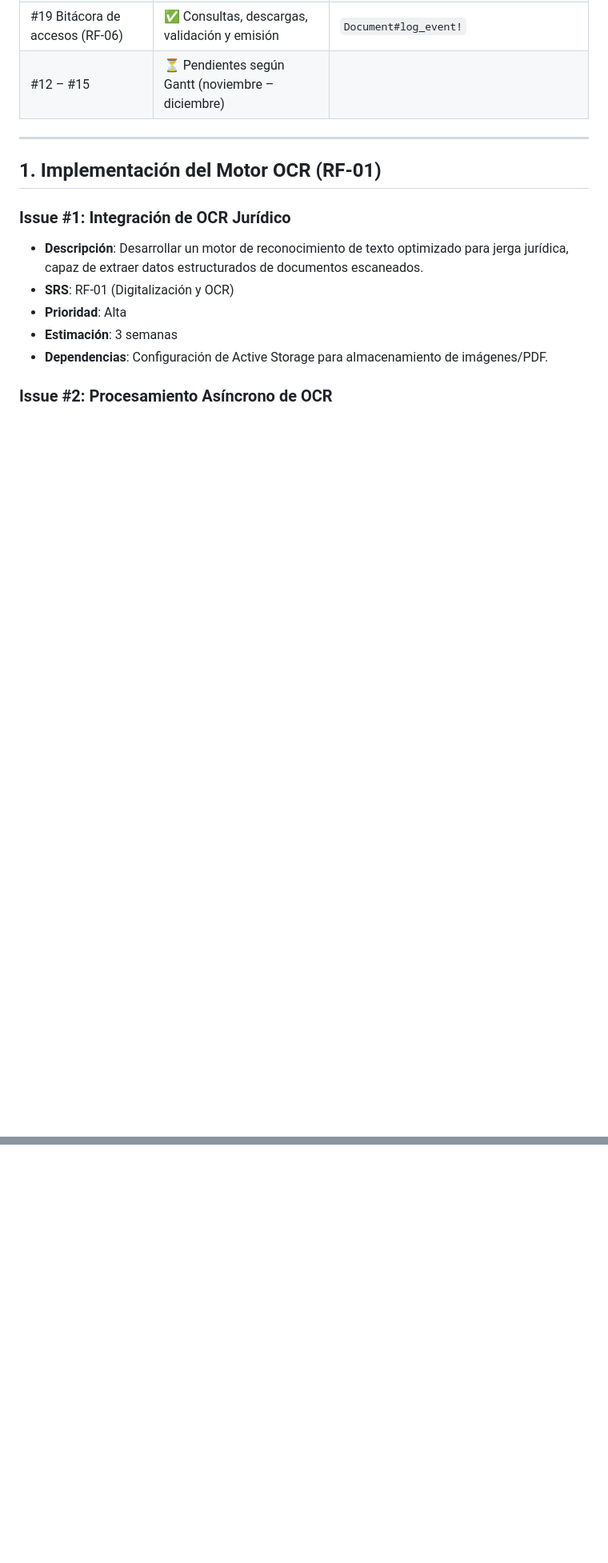
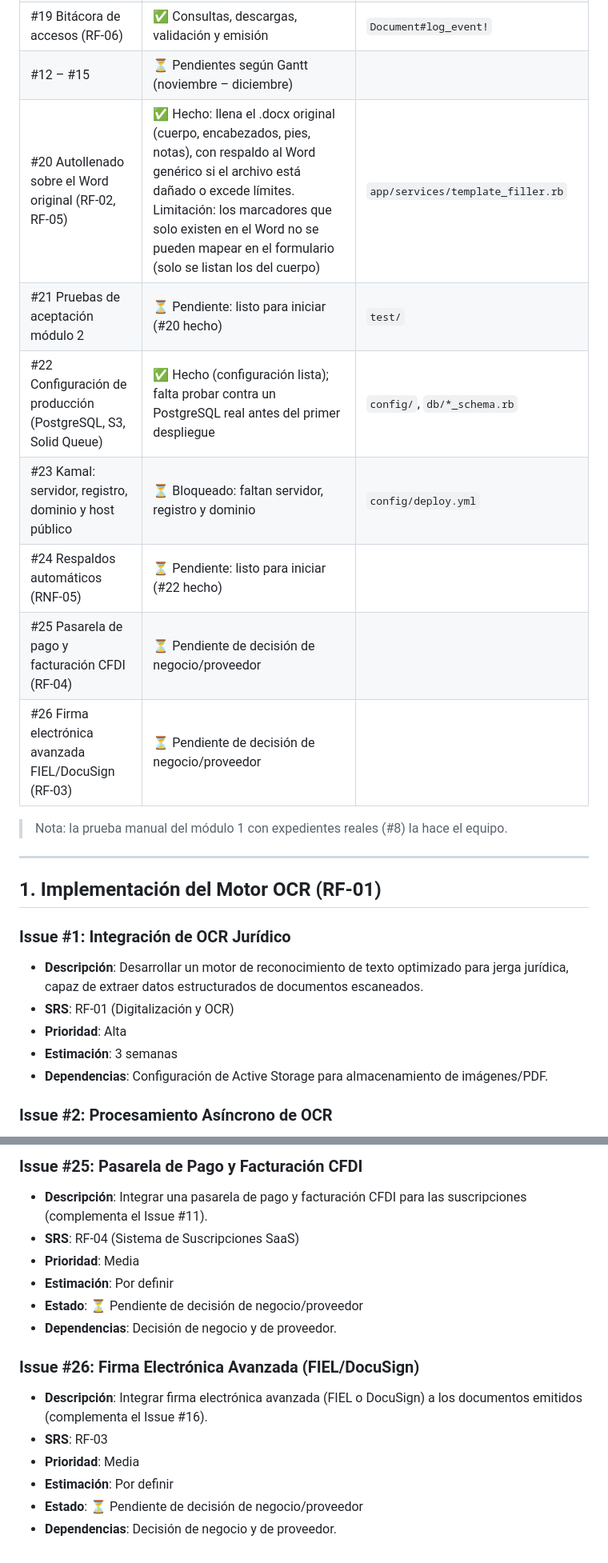
Before and after one commit to jmacias1503/legal-docs, a Markdown page: issues.md, 2 parts joined by grey strips. Shown at 80% size. GitHub-like rendering; blank space fills up the shorter version.

```diff
--- a/issues.md
+++ b/issues.md
@@ -28,6 +28,15 @@ Este documento lista las tareas pendientes organizadas por fase, alineadas con e
 | #18 Descarga PDF/Word del autollenado | ✅ Hecho | `app/services/document_export.rb` |
 | #19 Bitácora de accesos (RF-06) | ✅ Consultas, descargas, validación y emisión | `Document#log_event!` |
 | #12 – #15 | ⏳ Pendientes según Gantt (noviembre – diciembre) | |
+| #20 Autollenado sobre el Word original (RF-02, RF-05) | ✅ Hecho: llena el .docx original (cuerpo, encabezados, pies, notas), con respaldo al Word genérico si el archivo está dañado o excede límites. Limitación: los marcadores que solo existen en el Word no se pueden mapear en el formulario (solo se listan los del cuerpo) | `app/services/template_filler.rb` |
+| #21 Pruebas de aceptación módulo 2 | ⏳ Pendiente: listo para iniciar (#20 hecho) | `test/` |
+| #22 Configuración de producción (PostgreSQL, S3, Solid Queue) | ✅ Hecho (configuración lista); falta probar contra un PostgreSQL real antes del primer despliegue | `config/`, `db/*_schema.rb` |
+| #23 Kamal: servidor, registro, dominio y host público | ⏳ Bloqueado: faltan servidor, registro y dominio | `config/deploy.yml` |
+| #24 Respaldos automáticos (RNF-05) | ⏳ Pendiente: listo para iniciar (#22 hecho) | |
+| #25 Pasarela de pago y facturación CFDI (RF-04) | ⏳ Pendiente de decisión de negocio/proveedor | |
+| #26 Firma electrónica avanzada FIEL/DocuSign (RF-03) | ⏳ Pendiente de decisión de negocio/proveedor | |
+
+> Nota: la prueba manual del módulo 1 con expedientes reales (#8) la hace el equipo.
 
 ---
 
@@ -159,0 +220,15 @@ Este documento lista las tareas pendientes organizadas por fase, alineadas con e
+### Issue #25: Pasarela de Pago y Facturación CFDI
+- **Descripción**: Integrar una pasarela de pago y facturación CFDI para las suscripciones (complementa el Issue #11).
+- **SRS**: RF-04 (Sistema de Suscripciones SaaS)
+- **Prioridad**: Media
+- **Estimación**: Por definir
+- **Estado**: ⏳ Pendiente de decisión de negocio/proveedor
+- **Dependencias**: Decisión de negocio y de proveedor.
+
+### Issue #26: Firma Electrónica Avanzada (FIEL/DocuSign)
+- **Descripción**: Integrar firma electrónica avanzada (FIEL o DocuSign) a los documentos emitidos (complementa el Issue #16).
+- **SRS**: RF-03
+- **Prioridad**: Media
+- **Estimación**: Por definir
+- **Estado**: ⏳ Pendiente de decisión de negocio/proveedor
+- **Dependencias**: Decisión de negocio y de proveedor.
```
Also changed, not shown: other parts of issues.md (+52 -1 lines).
